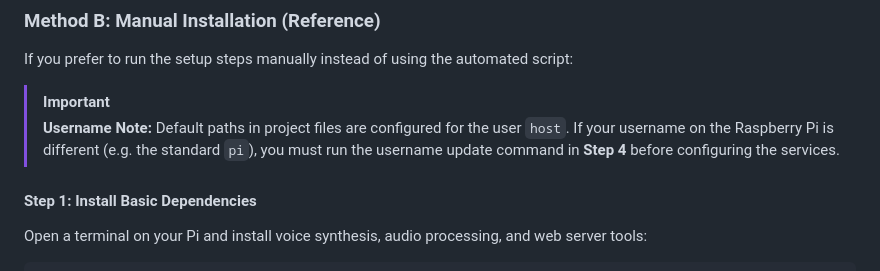
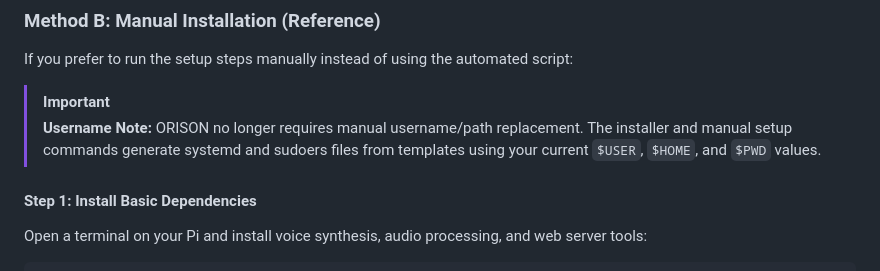
Before and after one commit to cagriakyurt/orison-station, a Markdown page: README.md, the part around the change. GitHub-like rendering.

Commit message:
Update Username Note in README to reflect dynamic template resolution

```diff
--- a/README.md
+++ b/README.md
@@ -80,7 +80,7 @@ You can automatically install the project using a single command. The installati
 If you prefer to run the setup steps manually instead of using the automated script:
 
 > [!IMPORTANT]
-> **Username Note:** Default paths in project files are configured for the user `host`. If your username on the Raspberry Pi is different (e.g. the standard `pi`), you must run the username update command in **Step 4** before configuring the services.
+> **Username Note:** ORISON no longer requires manual username/path replacement. The installer and manual setup commands generate systemd and sudoers files from templates using your current `$USER`, `$HOME`, and `$PWD` values.
 
 #### Step 1: Install Basic Dependencies
 Open a terminal on your Pi and install voice synthesis, audio processing, and web server tools:
```
